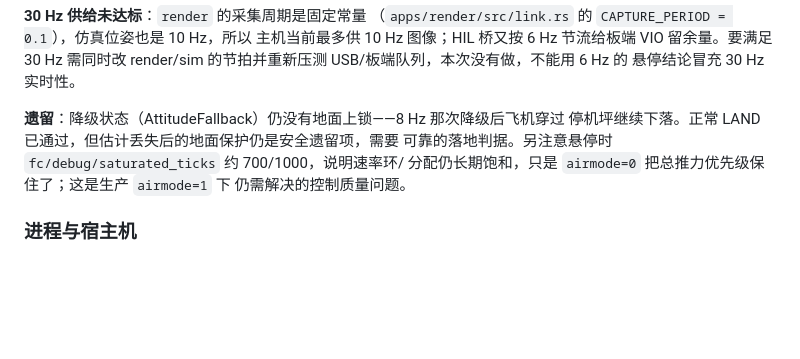
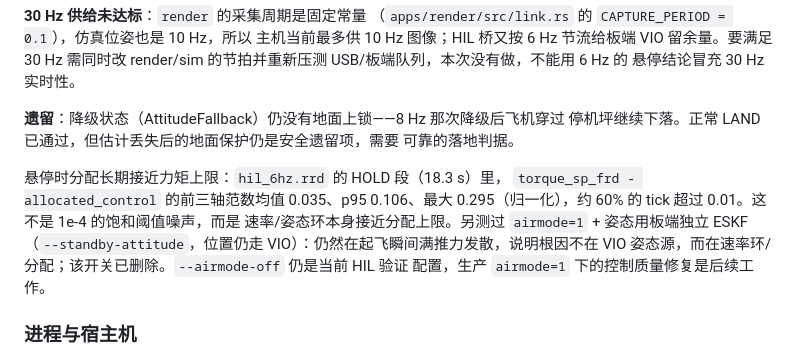
Before and after one commit to 3SE-Competitive-Robotics-Team/firefly, a Markdown page: docs/development.md, the part around the change. Rendered like a GitHub page; blank space fills up the shorter version.

Commit message:
docs(hil): 补充悬停分配饱和数据与姿态源对照结论

```diff
--- a/docs/development.md
+++ b/docs/development.md
@@ -335,9 +335,15 @@ VIO 的余量只够 6 Hz 量级。`--airmode-off` 只用于 HIL 验证：板端
 
 **遗留**：降级状态（AttitudeFallback）仍没有地面上锁——8 Hz 那次降级后飞机穿过
 停机坪继续下落。正常 LAND 已通过，但估计丢失后的地面保护仍是安全遗留项，需要
-可靠的落地判据。另注意悬停时 `fc/debug/saturated_ticks` 约 700/1000，说明速率环/
-分配仍长期饱和，只是 `airmode=0` 把总推力优先级保住了；这是生产 `airmode=1` 下
-仍需解决的控制质量问题。
+可靠的落地判据。
+
+悬停时分配长期接近力矩上限：`hil_6hz.rrd` 的 HOLD 段（18.3 s）里，
+`torque_sp_frd - allocated_control` 的前三轴范数均值 0.035、p95 0.106、最大
+0.295（归一化），约 60% 的 tick 超过 0.01。这不是 1e-4 的饱和阈值噪声，而是
+速率/姿态环本身接近分配上限。另测过 `airmode=1` + 姿态用板端独立 ESKF
+（`--standby-attitude`，位置仍走 VIO）：仍然在起飞瞬间满推力发散，说明根因不在
+VIO 姿态源，而在速率环/分配；该开关已删除。`--airmode-off` 仍是当前 HIL 验证
+配置，生产 `airmode=1` 下的控制质量修复是后续工作。
 
 ### 进程与宿主机
 
```
